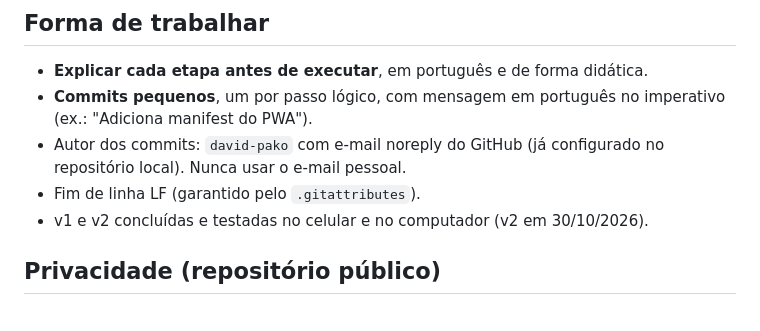
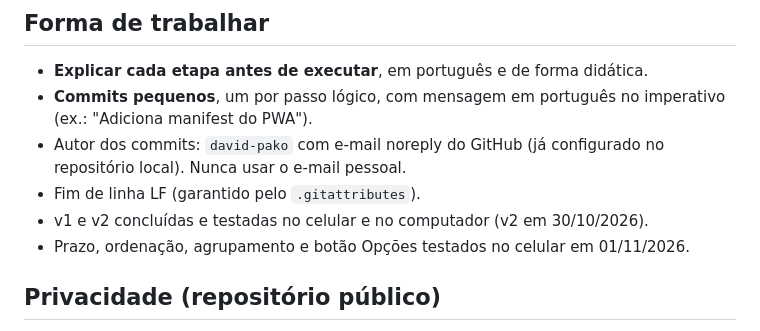
Before and after one commit to david-pako/pwa-demandas, a Markdown page: CLAUDE.md, the part around the change. GitHub-like rendering.

Commit message:
Registra o teste das melhorias de prazo e ordenação
Co-Authored-By: Claude Opus 5.5 <noreply@anthropic.com>

```diff
--- a/CLAUDE.md
+++ b/CLAUDE.md
@@ -11,6 +11,7 @@ App para acompanhar demandas pessoais pelo celular. O dono do projeto quer **apr
   Nunca usar o e-mail pessoal.
 - Fim de linha LF (garantido pelo `.gitattributes`).
 - v1 e v2 concluídas e testadas no celular e no computador (v2 em 30/10/2026).
+- Prazo, ordenação, agrupamento e botão Opções testados no celular em 01/11/2026.
 
 ## Privacidade (repositório público)
 
```
